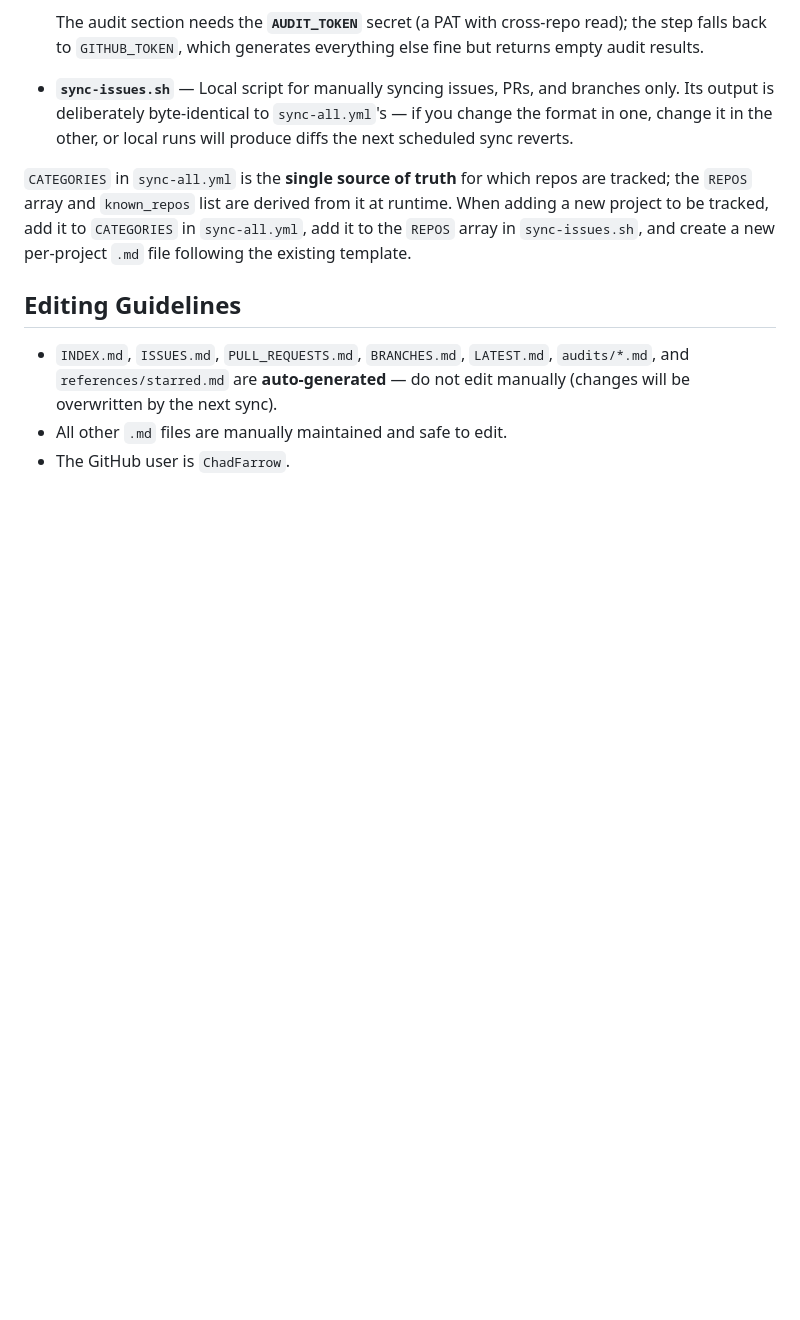
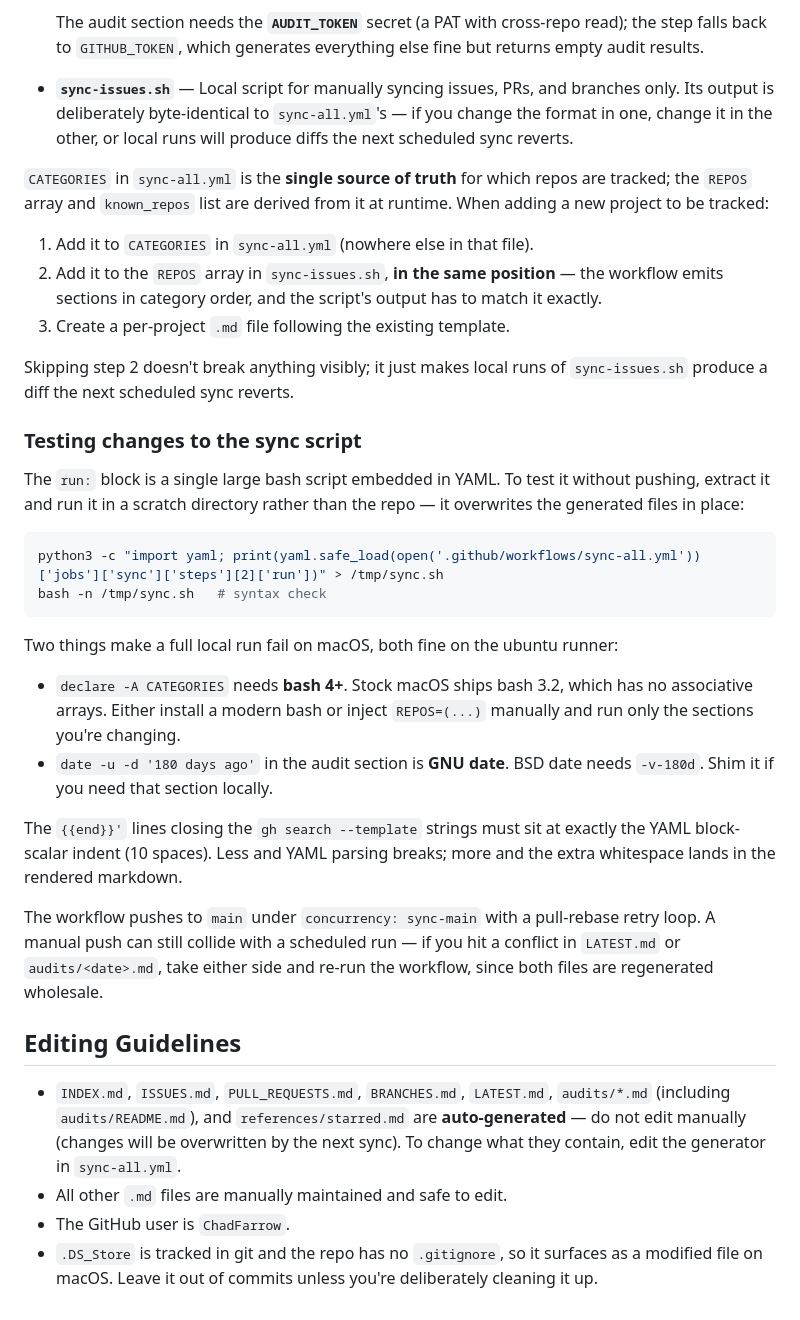
Before and after one commit to ChadFarrow/project-notes, a Markdown page: CLAUDE.md, the part around the change. GitHub-like rendering; blank space fills up the shorter version.

Commit message:
Document the sync script's local-testing gotchas in CLAUDE.md
The structural docs were already updated alongside the audit merge. What was
missing is the stuff you only learn by trying to run the thing: a full local
run fails on stock macOS because `declare -A` needs bash 4+ and the audit's
`date -d` is GNU-only, and the gh --template continuation lines have to sit at
exactly the YAML block-scalar indent or the output silently gains whitespace.

Also spells out that sync-issues.sh's REPOS must match CATEGORIES in order and
not just membership, notes the manual-push-vs-schedule collision and how to
resolve it, and records that .DS_Store is tracked with no .gitignore.

Co-Authored-By: Claude Opus 5 (1M context) <noreply@anthropic.com>
Claude-Session: https://claude.ai/code/session_01MAwEcdS3Lb2oK7B654JPxa

````diff
--- a/CLAUDE.md
+++ b/CLAUDE.md
@@ -35,10 +35,35 @@ One GitHub Actions workflow runs every 6 hours (and on manual dispatch):
   The audit section needs the **`AUDIT_TOKEN`** secret (a PAT with cross-repo read); the step falls back to `GITHUB_TOKEN`, which generates everything else fine but returns empty audit results.
 - **`sync-issues.sh`** — Local script for manually syncing issues, PRs, and branches only. Its output is deliberately byte-identical to `sync-all.yml`'s — if you change the format in one, change it in the other, or local runs will produce diffs the next scheduled sync reverts.
 
-`CATEGORIES` in `sync-all.yml` is the **single source of truth** for which repos are tracked; the `REPOS` array and `known_repos` list are derived from it at runtime. When adding a new project to be tracked, add it to `CATEGORIES` in `sync-all.yml`, add it to the `REPOS` array in `sync-issues.sh`, and create a new per-project `.md` file following the existing template.
+`CATEGORIES` in `sync-all.yml` is the **single source of truth** for which repos are tracked; the `REPOS` array and `known_repos` list are derived from it at runtime. When adding a new project to be tracked:
+
+1. Add it to `CATEGORIES` in `sync-all.yml` (nowhere else in that file).
+2. Add it to the `REPOS` array in `sync-issues.sh`, **in the same position** — the workflow emits sections in category order, and the script's output has to match it exactly.
+3. Create a per-project `.md` file following the existing template.
+
+Skipping step 2 doesn't break anything visibly; it just makes local runs of `sync-issues.sh` produce a diff the next scheduled sync reverts.
+
+### Testing changes to the sync script
+
+The `run:` block is a single large bash script embedded in YAML. To test it without pushing, extract it and run it in a scratch directory rather than the repo — it overwrites the generated files in place:
+
+```bash
+python3 -c "import yaml; print(yaml.safe_load(open('.github/workflows/sync-all.yml'))['jobs']['sync']['steps'][2]['run'])" > /tmp/sync.sh
+bash -n /tmp/sync.sh   # syntax check
+```
+
+Two things make a full local run fail on macOS, both fine on the ubuntu runner:
+
+- `declare -A CATEGORIES` needs **bash 4+**. Stock macOS ships bash 3.2, which has no associative arrays. Either install a modern bash or inject `REPOS=(...)` manually and run only the sections you're changing.
+- `date -u -d '180 days ago'` in the audit section is **GNU date**. BSD date needs `-v-180d`. Shim it if you need that section locally.
+
+The `{{end}}'` lines closing the `gh search --template` strings must sit at exactly the YAML block-scalar indent (10 spaces). Less and YAML parsing breaks; more and the extra whitespace lands in the rendered markdown.
+
+The workflow pushes to `main` under `concurrency: sync-main` with a pull-rebase retry loop. A manual push can still collide with a scheduled run — if you hit a conflict in `LATEST.md` or `audits/<date>.md`, take either side and re-run the workflow, since both files are regenerated wholesale.
 
 ## Editing Guidelines
 
-- `INDEX.md`, `ISSUES.md`, `PULL_REQUESTS.md`, `BRANCHES.md`, `LATEST.md`, `audits/*.md`, and `references/starred.md` are **auto-generated** — do not edit manually (changes will be overwritten by the next sync).
+- `INDEX.md`, `ISSUES.md`, `PULL_REQUESTS.md`, `BRANCHES.md`, `LATEST.md`, `audits/*.md` (including `audits/README.md`), and `references/starred.md` are **auto-generated** — do not edit manually (changes will be overwritten by the next sync). To change what they contain, edit the generator in `sync-all.yml`.
 - All other `.md` files are manually maintained and safe to edit.
 - The GitHub user is `ChadFarrow`.
+- `.DS_Store` is tracked in git and the repo has no `.gitignore`, so it surfaces as a modified file on macOS. Leave it out of commits unless you're deliberately cleaning it up.
````
